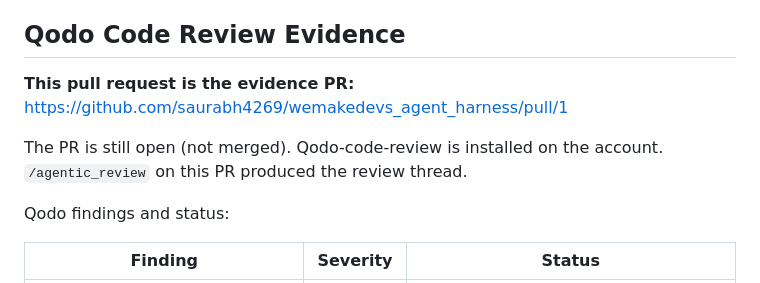
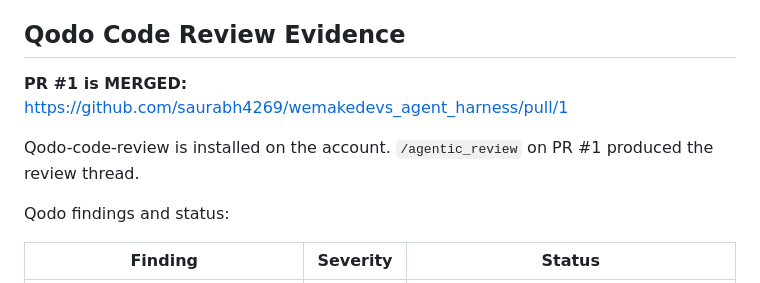
Before and after one commit to saurabh4269/wemakedevs_agent_harness, a Markdown page: README.md, the part around the change. GitHub-like rendering.

Commit message:
Mark PR #1 as merged in Qodo review evidence.

```diff
--- a/README.md
+++ b/README.md
@@ -177,9 +177,9 @@ Put that in packages/trueforge/.env (Compose) or server.publicBaseUrl (Helm). Do
 
 ## Qodo Code Review Evidence
 
-**This pull request is the evidence PR:** https://github.com/saurabh4269/wemakedevs_agent_harness/pull/1
+**PR #1 is MERGED:** https://github.com/saurabh4269/wemakedevs_agent_harness/pull/1
 
-The PR is still open (not merged). Qodo-code-review is installed on the account. `/agentic_review` on this PR produced the review thread.
+Qodo-code-review is installed on the account. `/agentic_review` on PR #1 produced the review thread.
 
 Qodo findings and status:
 
```
